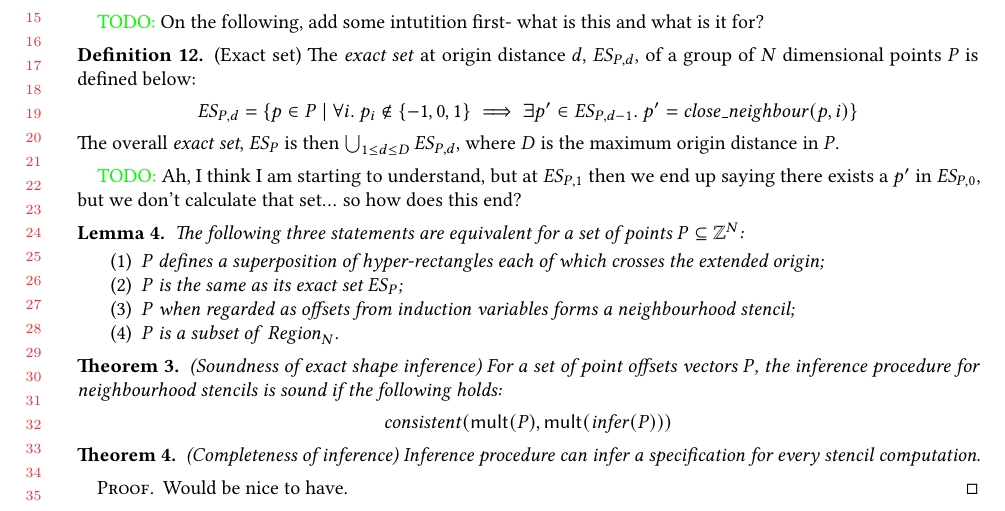
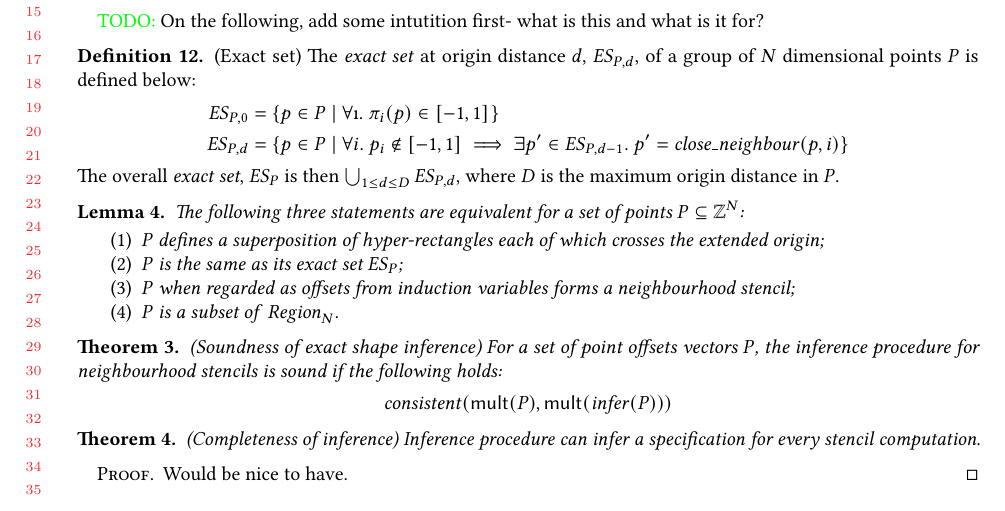
Before and after one commit to camfort/array-analyse, a LaTeX paper (oopsla17/lattice-model.tex): part of page 7 of 7, cut so that both start at the same text. Compiled offline with pdfLaTeX.

Commit message:
Add base case to Exact Set

```diff
--- a/oopsla17/lattice-model.tex
+++ b/oopsla17/lattice-model.tex
@@ -732,22 +732,19 @@ time parsing it.}
   The \emph{exact set} at origin distance $d$, $\mathit{ES}_{P,d}$, of a group
   of $N$ dimensional points $P$ is defined below:
 %
-  \begin{equation*}
-    \mathit{ES}_{P,d} =
+  \begin{align*}
+    \mathit{ES}_{P,0} & = \{ p \in P \mid \forall \i.\ \pi_i(p) \in \interv{-1}{1}{} \} \\
+    \mathit{ES}_{P,d} & =
       \{ p \in P \mid \forall i.\
-         p_i \notin \{-1,0,1\} \implies
+      p_i \notin [-1,1] \implies
          \exists p' \in \mathit{ES}_{P,d-1}.\ p' =
          \mathit{close\_neighbour}(p,i) \}
-  \end{equation*}
+  \end{align*}
 %
   The overall \emph{exact set}, $\mathit{ES}_P$ is then
   $\bigcup_{1 \leq d \leq D} \mathit{ES}_{P,d}$, where $D$ is the maximum origin
   distance in $P$.
 \end{defn}
-\todo{Ah, I think I am starting to understand, but at
-$\mathit{ES}_{P,1}$ then we end up saying there exists a
-$p'$ in $\textit{ES}_{P,0}$, but we don't calculate that set...
-so how does this end?}
 
 \begin{lem}
   The following three statements are equivalent for a set of points $P \subseteq
```
